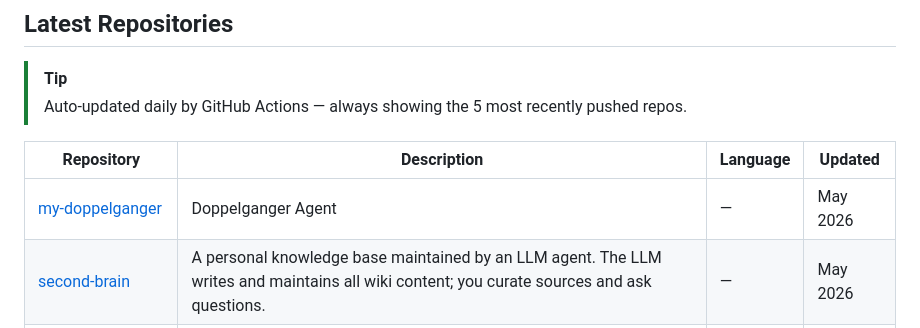
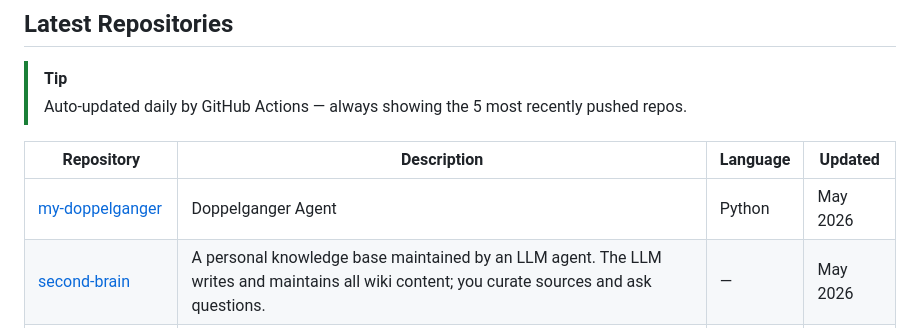
Before and after one commit to Dot8Pixels/Dot8Pixels, a Markdown page: README.md, the part around the change. Rendered like a GitHub page.

Commit message:
chore: auto-update top 5 repos [skip ci]

```diff
--- a/README.md
+++ b/README.md
@@ -167,7 +167,7 @@ $$\text{Sharpe Ratio} = \frac{\mu_p - r_f}{\sigma_p}$$
 <!-- REPOS:START -->
 | Repository | Description | Language | Updated |
 |---|---|---|---|
-| [my-doppelganger](https://github.com/Dot8Pixels/my-doppelganger) | Doppelganger Agent | — | May 2026 |
+| [my-doppelganger](https://github.com/Dot8Pixels/my-doppelganger) | Doppelganger Agent | Python | May 2026 |
 | [second-brain](https://github.com/Dot8Pixels/second-brain) | A personal knowledge base maintained by an LLM agent. The LLM writes and maintains all wiki content; you curate sources and ask questions. | — | May 2026 |
 | [poc-llm-wiki](https://github.com/Dot8Pixels/poc-llm-wiki) | POC for Karpathy's LLM Wiki | — | May 2026 |
 | [sidecar](https://github.com/Dot8Pixels/sidecar) | poc for sidecar container | Python | Apr 2026 |
```
